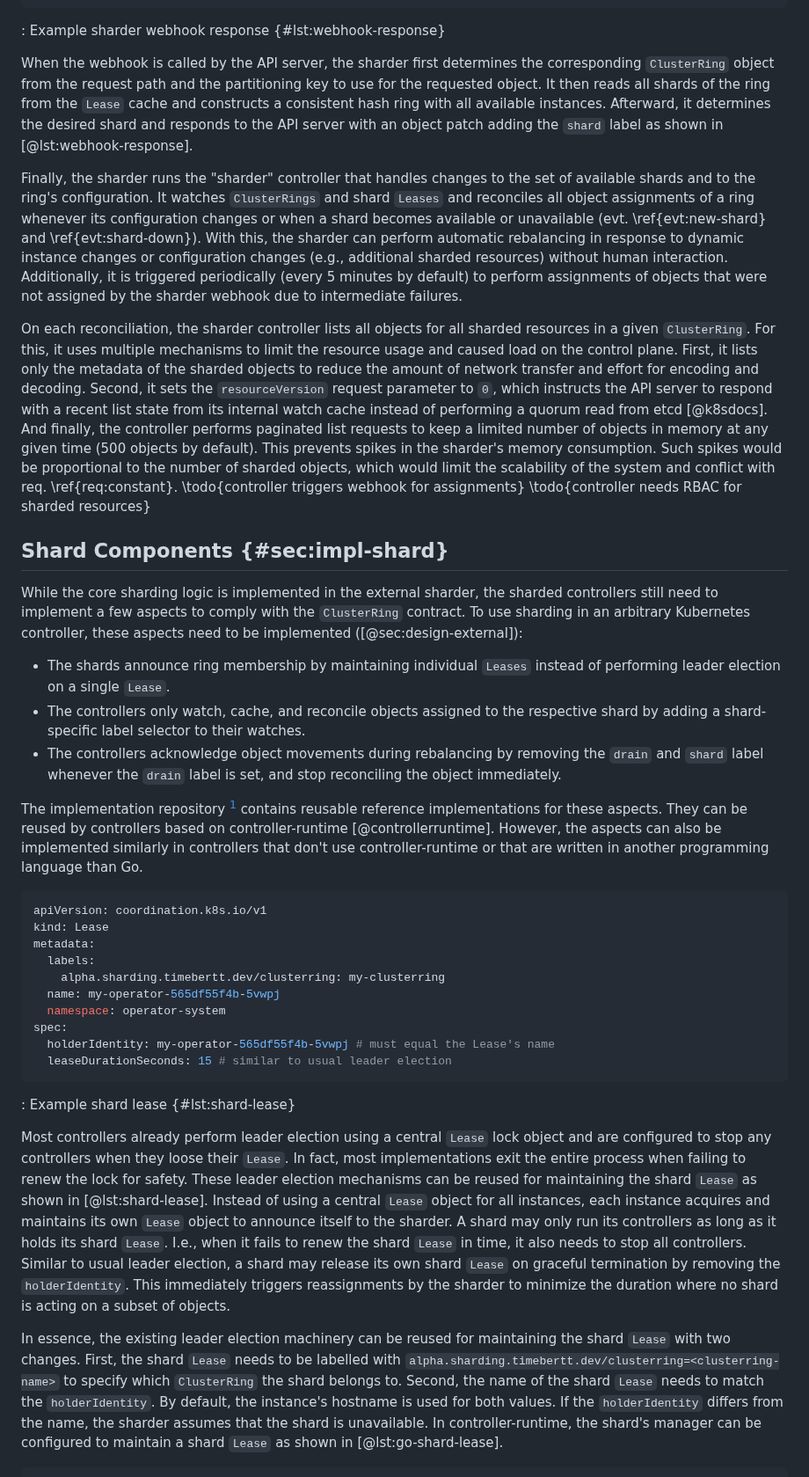
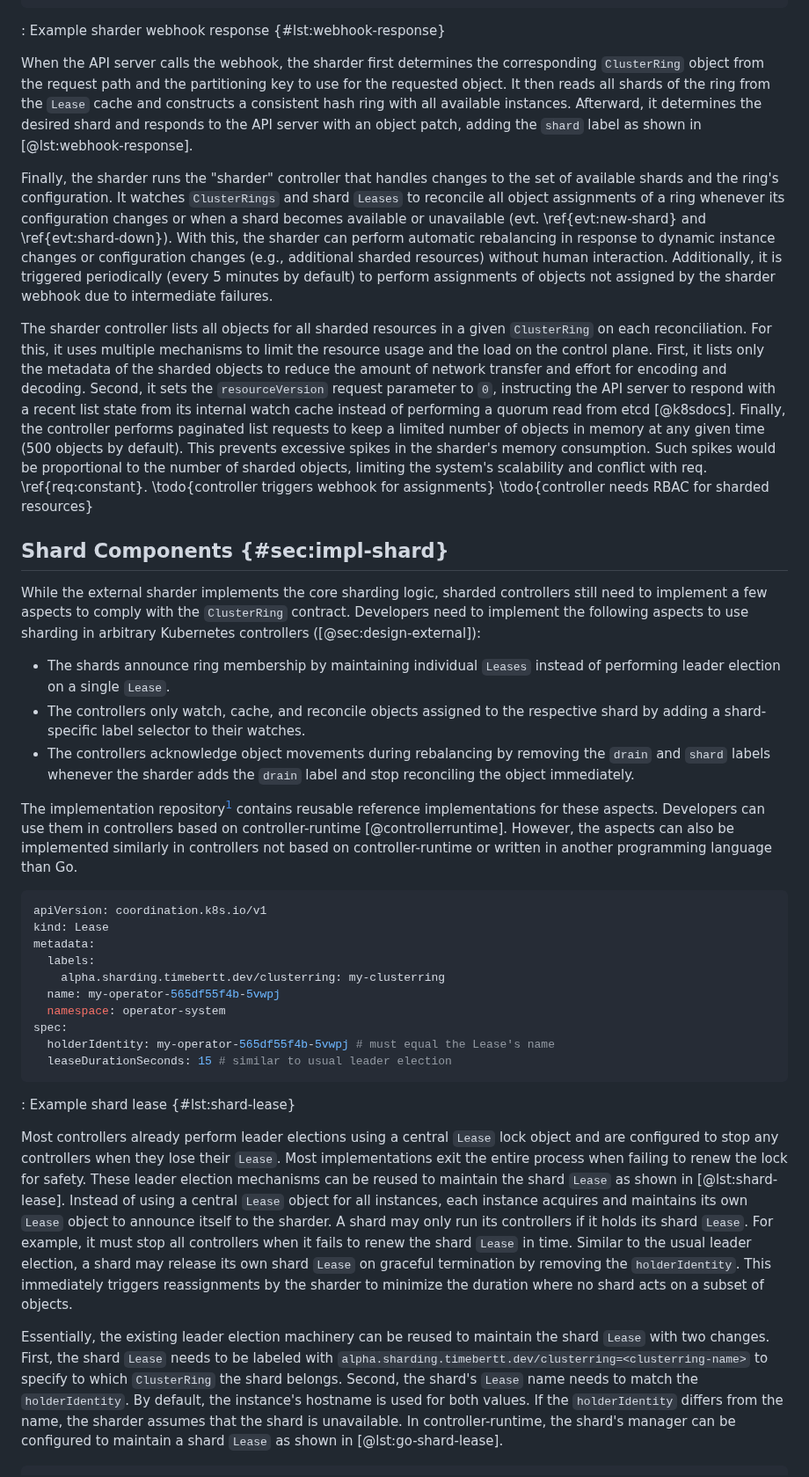
Before and after one commit to timebertt/masters-thesis-controller-sharding, a Markdown page: content/50-implementation.md, the part around one of its changes. Shown at 88% size. GitHub-like rendering.

Commit message:
Proofread implementation

````diff
--- a/content/50-implementation.md
+++ b/content/50-implementation.md
@@ -210,22 +210,22 @@ For managing the webhook server's certificate and populating the certificate bun
 
 : Example sharder webhook response {#lst:webhook-response}
 
-When the webhook is called by the API server, the sharder first determines the corresponding `ClusterRing` object from the request path and the partitioning key to use for the requested object.
+When the API server calls the webhook, the sharder first determines the corresponding `ClusterRing` object from the request path and the partitioning key to use for the requested object.
 It then reads all shards of the ring from the `Lease` cache and constructs a consistent hash ring with all available instances.
-Afterward, it determines the desired shard and responds to the API server with an object patch adding the `shard` label as shown in [@lst:webhook-response].
+Afterward, it determines the desired shard and responds to the API server with an object patch, adding the `shard` label as shown in [@lst:webhook-response].
 
-Finally, the sharder runs the "sharder" controller that handles changes to the set of available shards and to the ring's configuration.
-It watches `ClusterRings` and shard `Leases` and reconciles all object assignments of a ring whenever its configuration changes or when a shard becomes available or unavailable (evt. \ref{evt:new-shard} and \ref{evt:shard-down}).
+Finally, the sharder runs the "sharder" controller that handles changes to the set of available shards and the ring's configuration.
+It watches `ClusterRings` and shard `Leases` to reconcile all object assignments of a ring whenever its configuration changes or when a shard becomes available or unavailable (evt. \ref{evt:new-shard} and \ref{evt:shard-down}).
 With this, the sharder can perform automatic rebalancing in response to dynamic instance changes or configuration changes (e.g., additional sharded resources) without human interaction.
-Additionally, it is triggered periodically (every 5 minutes by default) to perform assignments of objects that were not assigned by the sharder webhook due to intermediate failures.
+Additionally, it is triggered periodically (every 5 minutes by default) to perform assignments of objects not assigned by the sharder webhook due to intermediate failures.
 
-On each reconciliation, the sharder controller lists all objects for all sharded resources in a given `ClusterRing`.
-For this, it uses multiple mechanisms to limit the resource usage and caused load on the control plane.
+The sharder controller lists all objects for all sharded resources in a given `ClusterRing` on each reconciliation.
+For this, it uses multiple mechanisms to limit the resource usage and the load on the control plane.
 First, it lists only the metadata of the sharded objects to reduce the amount of network transfer and effort for encoding and decoding.
-Second, it sets the `resourceVersion` request parameter to `0`, which instructs the API server to respond with a recent list state from its internal watch cache instead of performing a quorum read from etcd [@k8sdocs].
-And finally, the controller performs paginated list requests to keep a limited number of objects in memory at any given time (500 objects by default).
-This prevents spikes in the sharder's memory consumption.
-Such spikes would be proportional to the number of sharded objects, which would limit the scalability of the system and conflict with req. \ref{req:constant}.
+Second, it sets the `resourceVersion` request parameter to `0`, instructing the API server to respond with a recent list state from its internal watch cache instead of performing a quorum read from etcd [@k8sdocs].
+Finally, the controller performs paginated list requests to keep a limited number of objects in memory at any given time (500 objects by default).
+This prevents excessive spikes in the sharder's memory consumption.
+Such spikes would be proportional to the number of sharded objects, limiting the system's scalability and conflict with req. \ref{req:constant}.
 \todo{controller triggers webhook for assignments}
 \todo{controller needs RBAC for sharded resources}
 
@@ -233,16 +233,16 @@ Such spikes would be proportional to the number of sharded objects, which would
 
 [^implementation]: <https://github.com/timebertt/kubernetes-controller-sharding>
 
-While the core sharding logic is implemented in the external sharder, the sharded controllers still need to implement a few aspects to comply with the `ClusterRing` contract.
-To use sharding in an arbitrary Kubernetes controller, these aspects need to be implemented ([@sec:design-external]):
+While the external sharder implements the core sharding logic, sharded controllers still need to implement a few aspects to comply with the `ClusterRing` contract.
+Developers need to implement the following aspects to use sharding in arbitrary Kubernetes controllers ([@sec:design-external]):
 
 - The shards announce ring membership by maintaining individual `Leases` instead of performing leader election on a single `Lease`.
 - The controllers only watch, cache, and reconcile objects assigned to the respective shard by adding a shard-specific label selector to their watches.
-- The controllers acknowledge object movements during rebalancing by removing the `drain` and `shard` label whenever the `drain` label is set, and stop reconciling the object immediately.
+- The controllers acknowledge object movements during rebalancing by removing the `drain` and `shard` labels whenever the sharder adds the `drain` label and stop reconciling the object immediately.
 
-The implementation repository [^implementation] contains reusable reference implementations for these aspects.
-They can be reused by controllers based on controller-runtime [@controllerruntime].
-However, the aspects can also be implemented similarly in controllers that don't use controller-runtime or that are written in another programming language than Go.
+The implementation repository[^implementation] contains reusable reference implementations for these aspects.
+Developers can use them in controllers based on controller-runtime [@controllerruntime].
+However, the aspects can also be implemented similarly in controllers not based on controller-runtime or written in another programming language than Go.
 
 ```yaml
 apiVersion: coordination.k8s.io/v1
@@ -259,18 +259,18 @@ spec:
 
 : Example shard lease {#lst:shard-lease}
 
-Most controllers already perform leader election using a central `Lease` lock object and are configured to stop any controllers when they loose their `Lease`.
-In fact, most implementations exit the entire process when failing to renew the lock for safety.
-These leader election mechanisms can be reused for maintaining the shard `Lease` as shown in [@lst:shard-lease].
+Most controllers already perform leader elections using a central `Lease` lock object and are configured to stop any controllers when they lose their `Lease`.
+Most implementations exit the entire process when failing to renew the lock for safety.
+These leader election mechanisms can be reused to maintain the shard `Lease` as shown in [@lst:shard-lease].
 Instead of using a central `Lease` object for all instances, each instance acquires and maintains its own `Lease` object to announce itself to the sharder.
-A shard may only run its controllers as long as it holds its shard `Lease`.
-I.e., when it fails to renew the shard `Lease` in time, it also needs to stop all controllers.
-Similar to usual leader election, a shard may release its own shard `Lease` on graceful termination by removing the `holderIdentity`.
-This immediately triggers reassignments by the sharder to minimize the duration where no shard is acting on a subset of objects.
+A shard may only run its controllers if it holds its shard `Lease`.
+For example, it must stop all controllers when it fails to renew the shard `Lease` in time.
+Similar to the usual leader election, a shard may release its own shard `Lease` on graceful termination by removing the `holderIdentity`.
+This immediately triggers reassignments by the sharder to minimize the duration where no shard acts on a subset of objects.
 
-In essence, the existing leader election machinery can be reused for maintaining the shard `Lease` with two changes.
-First, the shard `Lease` needs to be labelled with `alpha.sharding.timebertt.dev/clusterring=<clusterring-name>` to specify which `ClusterRing` the shard belongs to.
-Second, the name of the shard `Lease` needs to match the `holderIdentity`.
+Essentially, the existing leader election machinery can be reused to maintain the shard `Lease` with two changes.
+First, the shard `Lease` needs to be labeled with `alpha.sharding.timebertt.dev/clusterring=<clusterring-name>` to specify to which `ClusterRing` the shard belongs.
+Second, the shard's `Lease` name needs to match the `holderIdentity`.
 By default, the instance's hostname is used for both values.
 If the `holderIdentity` differs from the name, the sharder assumes that the shard is unavailable.
 In controller-runtime, the shard's manager can be configured to maintain a shard `Lease` as shown in [@lst:go-shard-lease].
````
Also changed, not shown: other parts of content/50-implementation.md (+58 -58 lines), content/20-fundamentals.md (+0 -1 lines).
